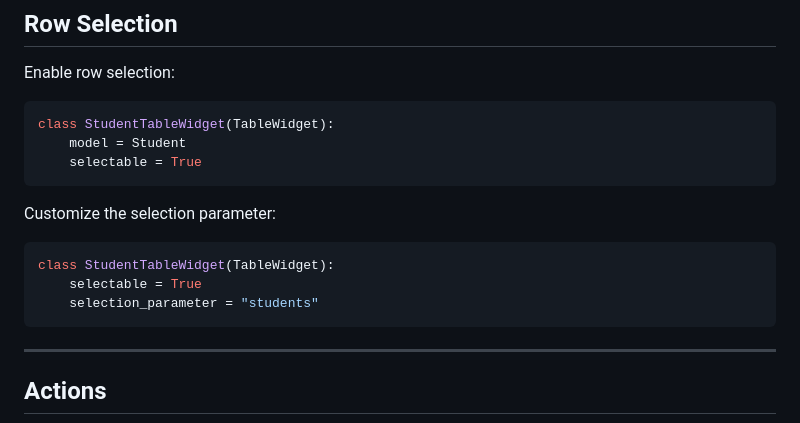
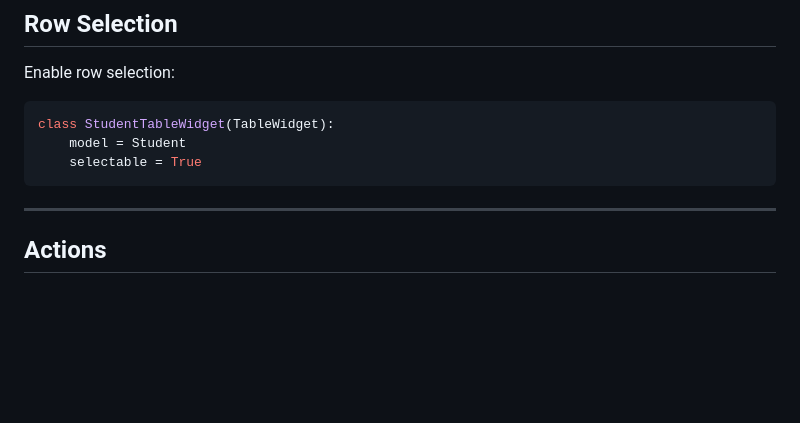
Before and after one commit to briansimpo/djangospice-table, a Markdown page: README.md, the part around the change. GitHub-like rendering; blank space fills up the shorter version.

````diff
--- a/README.md
+++ b/README.md
@@ -286,14 +286,6 @@ class StudentTableWidget(TableWidget):
     selectable = True
 ```
 
-Customize the selection parameter:
-
-```python
-class StudentTableWidget(TableWidget):
-    selectable = True
-    selection_parameter = "students"
-```
-
 ---
 
 ## Actions
````
